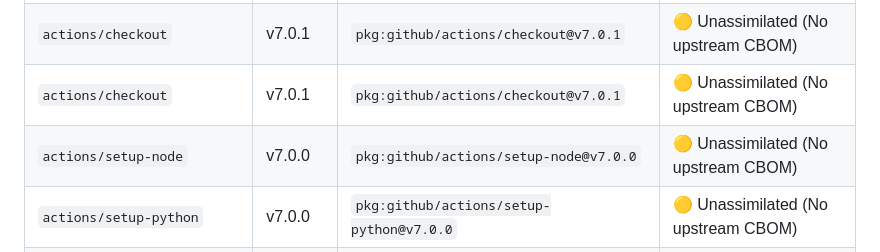
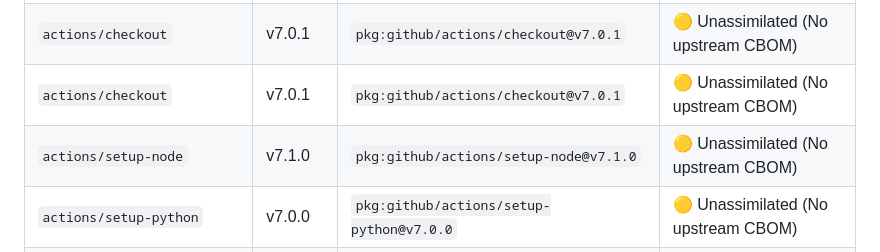
Before and after one commit to jsoehner/conjur-demo, a Markdown page: docs/security/CRYPTOGRAPHIC_AUDIT.md, the part around the change. Rendered like a GitHub page.

Commit message:
docs(security): update cryptographic audit & PQC migration report [skip ci]

```diff
--- a/docs/security/CRYPTOGRAPHIC_AUDIT.md
+++ b/docs/security/CRYPTOGRAPHIC_AUDIT.md
@@ -48,7 +48,7 @@
 | `actions/checkout` | v7.0.1 | `pkg:github/actions/checkout@v7.0.1` | 🟡 Unassimilated (No upstream CBOM) |
 | `actions/checkout` | v7.0.1 | `pkg:github/actions/checkout@v7.0.1` | 🟡 Unassimilated (No upstream CBOM) |
 | `actions/checkout` | v7.0.1 | `pkg:github/actions/checkout@v7.0.1` | 🟡 Unassimilated (No upstream CBOM) |
-| `actions/setup-node` | v7.0.0 | `pkg:github/actions/setup-node@v7.0.0` | 🟡 Unassimilated (No upstream CBOM) |
+| `actions/setup-node` | v7.1.0 | `pkg:github/actions/setup-node@v7.1.0` | 🟡 Unassimilated (No upstream CBOM) |
 | `actions/setup-python` | v7.0.0 | `pkg:github/actions/setup-python@v7.0.0` | 🟡 Unassimilated (No upstream CBOM) |
 | `actions/setup-python` | v7.0.0 | `pkg:github/actions/setup-python@v7.0.0` | 🟡 Unassimilated (No upstream CBOM) |
 | `actions/setup-python` | v7.0.0 | `pkg:github/actions/setup-python@v7.0.0` | 🟡 Unassimilated (No upstream CBOM) |
```
